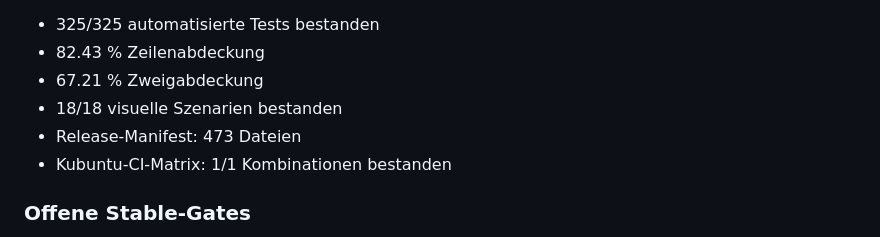
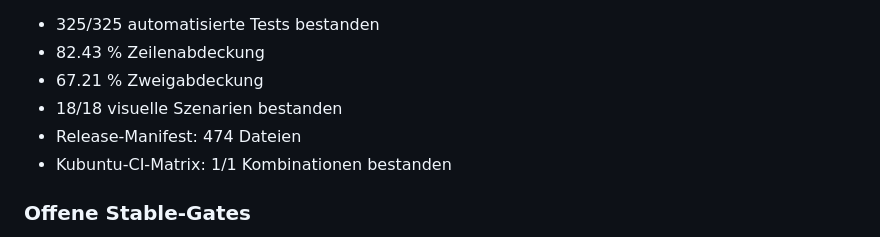
Before and after one commit to provoware/PROVOWARE_VIDEO_AUTOMATION_2026, a Markdown page: STATUS.md, the part around the change. Rendered like a GitHub page.

Commit message:
CP-05: synchronize release count in STATUS.md

```diff
--- a/STATUS.md
+++ b/STATUS.md
@@ -9,7 +9,7 @@
 - 82.43 % Zeilenabdeckung
 - 67.21 % Zweigabdeckung
 - 18/18 visuelle Szenarien bestanden
-- Release-Manifest: 473 Dateien
+- Release-Manifest: 474 Dateien
 - Kubuntu-CI-Matrix: 1/1 Kombinationen bestanden
 
 ### Offene Stable-Gates
```
